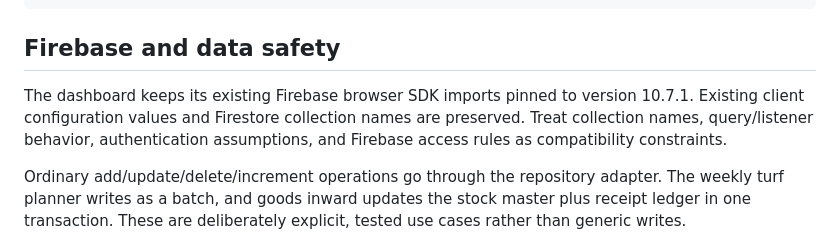
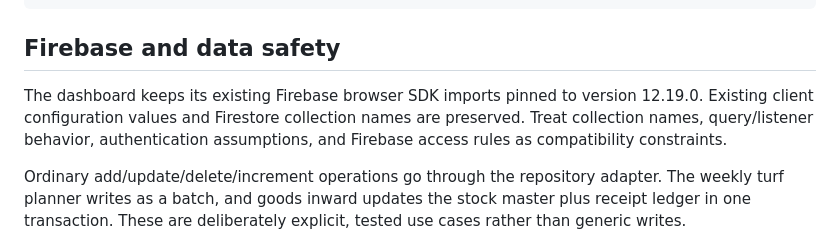
Before and after one commit to DARKXelite/DARK-OPS, a Markdown page: README.md, the part around the change. GitHub-like rendering.

Commit message:
Upgrade Firebase browser SDK to maintained 12.19 release

```diff
--- a/README.md
+++ b/README.md
@@ -40,7 +40,7 @@ npm run build
 
 ## Firebase and data safety
 
-The dashboard keeps its existing Firebase browser SDK imports pinned to version 10.7.1. Existing client configuration values and Firestore collection names are preserved. Treat collection names, query/listener behavior, authentication assumptions, and Firebase access rules as compatibility constraints.
+The dashboard keeps its existing Firebase browser SDK imports pinned to version 12.19.0. Existing client configuration values and Firestore collection names are preserved. Treat collection names, query/listener behavior, authentication assumptions, and Firebase access rules as compatibility constraints.
 
 Ordinary add/update/delete/increment operations go through the repository adapter. The weekly turf planner writes as a batch, and goods inward updates the stock master plus receipt ledger in one transaction. These are deliberately explicit, tested use cases rather than generic writes.
 
```
